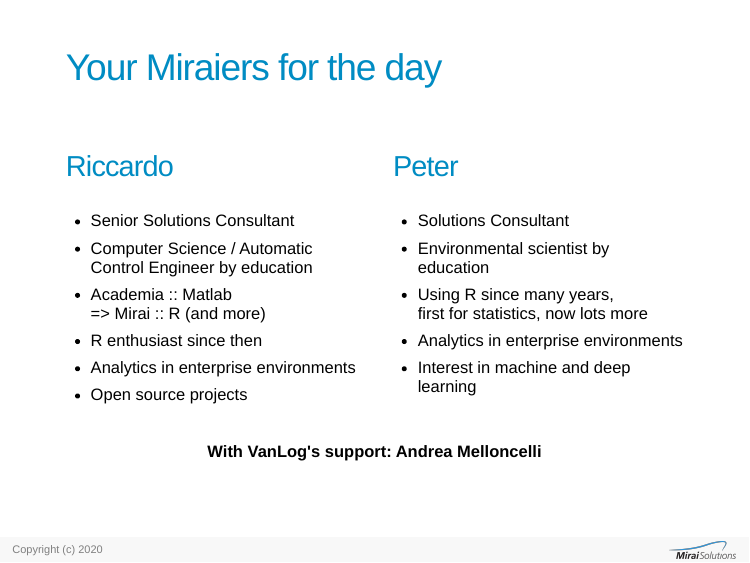
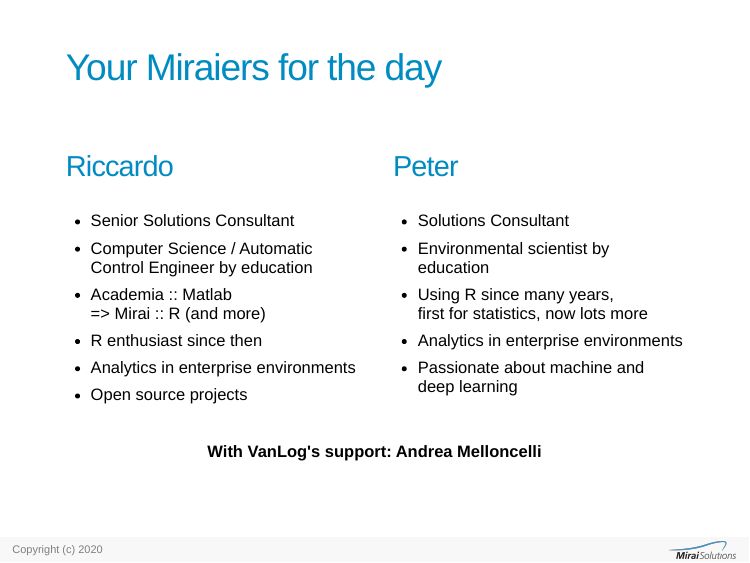
Before and after one commit to miraisolutions/eRum2020Workshop, an R Markdown document (workshop_slides.Rmd): page 4 of 45. Rendered offline with R 4.5, knitr and Pandoc, with nearby package versions; the slides are laid out offline by our stand-in for remark.js, each with all of its steps uncovered, in fonts that may differ from those the slides ask for, and without slide numbers, shadows or browser add-ons; badge pictures from the web are left out.

Commit message:
Update workshop_slides.Rmd
Co-authored-by: Riccardo Porreca <riccardo.porreca@mirai-solutions.com>

```diff
--- a/workshop_slides.Rmd
+++ b/workshop_slides.Rmd
@@ -71,7 +71,7 @@ knitr::include_graphics("./img/sticker-pyramid.png")
 - Using R since many years,<br/>
   first for statistics, now lots more
 - Analytics in enterprise environments
-- Interest in machine and deep learning
+- Passionate about machine and deep learning
 ]
 
 <br/>
```
